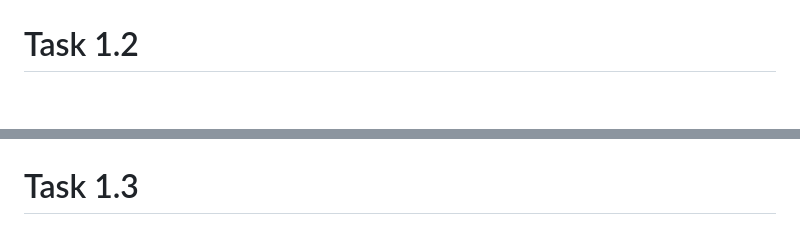
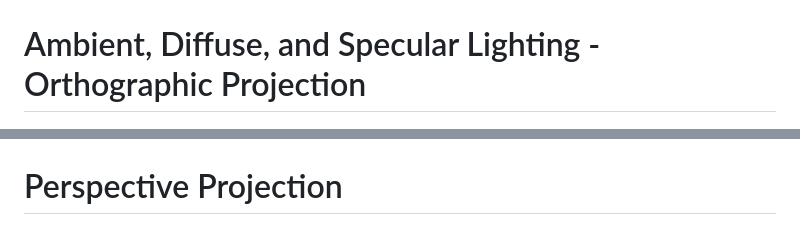
Before and after one commit to holistudio/interactive-computer-graphics, a Markdown page: Assignment_1/README.md, 2 parts joined by grey strips. Rendered like a GitHub page; blank space fills up the shorter version.

```diff
--- a/Assignment_1/README.md
+++ b/Assignment_1/README.md
@@ -2,8 +2,8 @@
 <img src="img/task1_1.png" width="500">
 
-# Task 1.2
+# Ambient, Diffuse, and Specular Lighting - Orthographic Projection
 <img src="img/task1_2.png" width="500">
 
-# Task 1.3
+# Perspective Projection
 <img src="img/task1_3.png" width="500">
 
```
Also changed, not shown: other parts of Assignment_1/README.md (+5 -5 lines), Assignment_1/img/task1_4.png, Assignment_1/img/task1_5.png, Assignment_1/img/task1_6.png, 1 other file.
